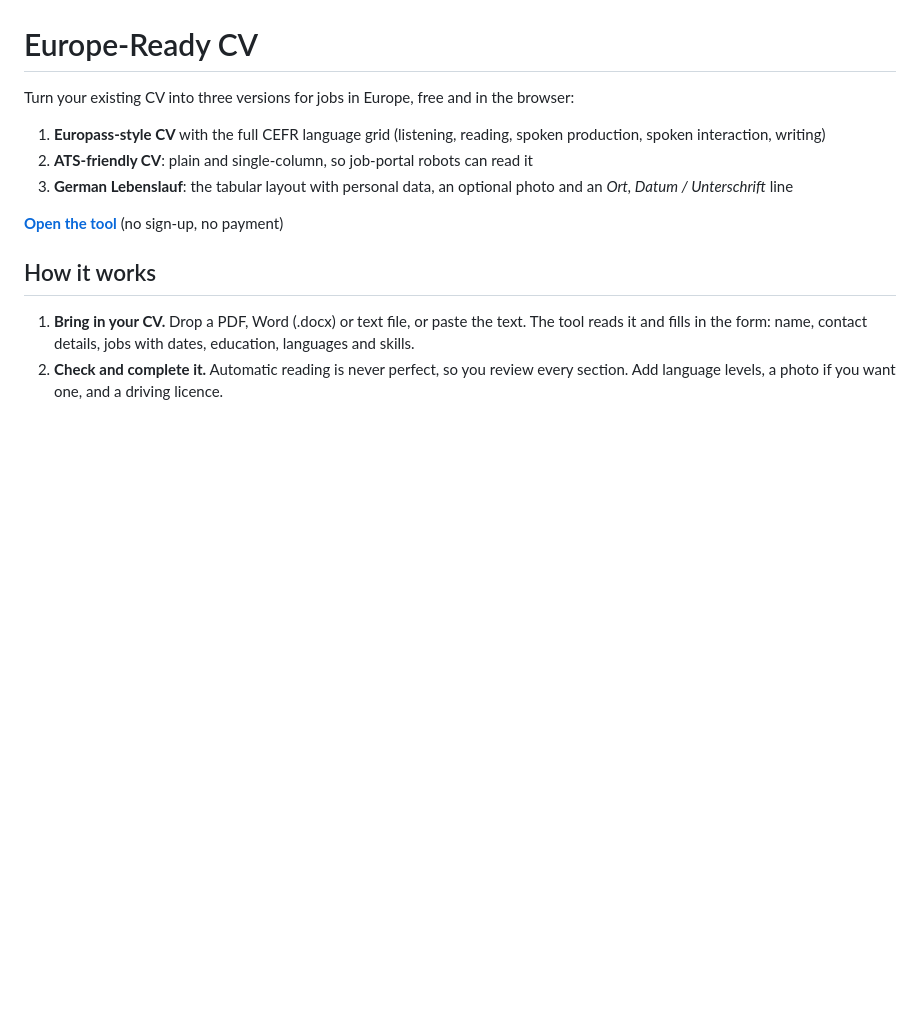
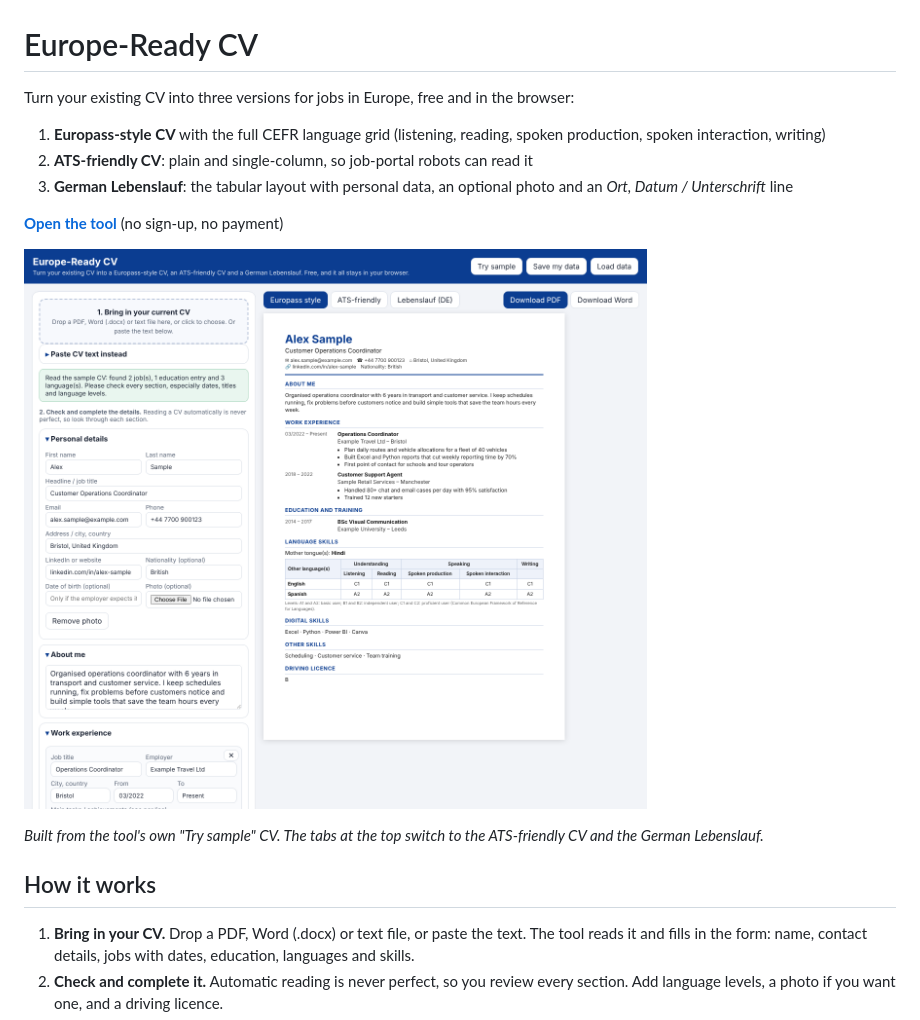
Before and after one commit to Tonymathewz/europe-ready-cv, a Markdown page: README.md, the part around the change. Drawn GitHub-style; pictures changed too: docs/screenshot.png (added); blank space fills up the shorter version.

Commit message:
Add screenshots to README
Co-Authored-By: Claude Opus 5.5 <noreply@anthropic.com>
Claude-Session: https://claude.ai/code/session_015Buq6KggfkVWFWrSmxs78x

```diff
--- a/README.md
+++ b/README.md
@@ -7,6 +7,10 @@ Turn your existing CV into three versions for jobs in Europe, free and in the br
 3. **German Lebenslauf**: the tabular layout with personal data, an optional photo and an *Ort, Datum / Unterschrift* line
 
 **[Open the tool](https://tonymathewz.github.io/europe-ready-cv/)** (no sign-up, no payment)
+
+![Europe-Ready CV: the form on the left, the Europass-style CV with the CEFR language grid on the right](docs/screenshot.png)
+
+*Built from the tool's own "Try sample" CV. The tabs at the top switch to the ATS-friendly CV and the German Lebenslauf.*
 
 ## How it works
 1. **Bring in your CV.** Drop a PDF, Word (.docx) or text file, or paste the text. The tool reads it and fills in the form: name, contact details, jobs with dates, education, languages and skills.
```
